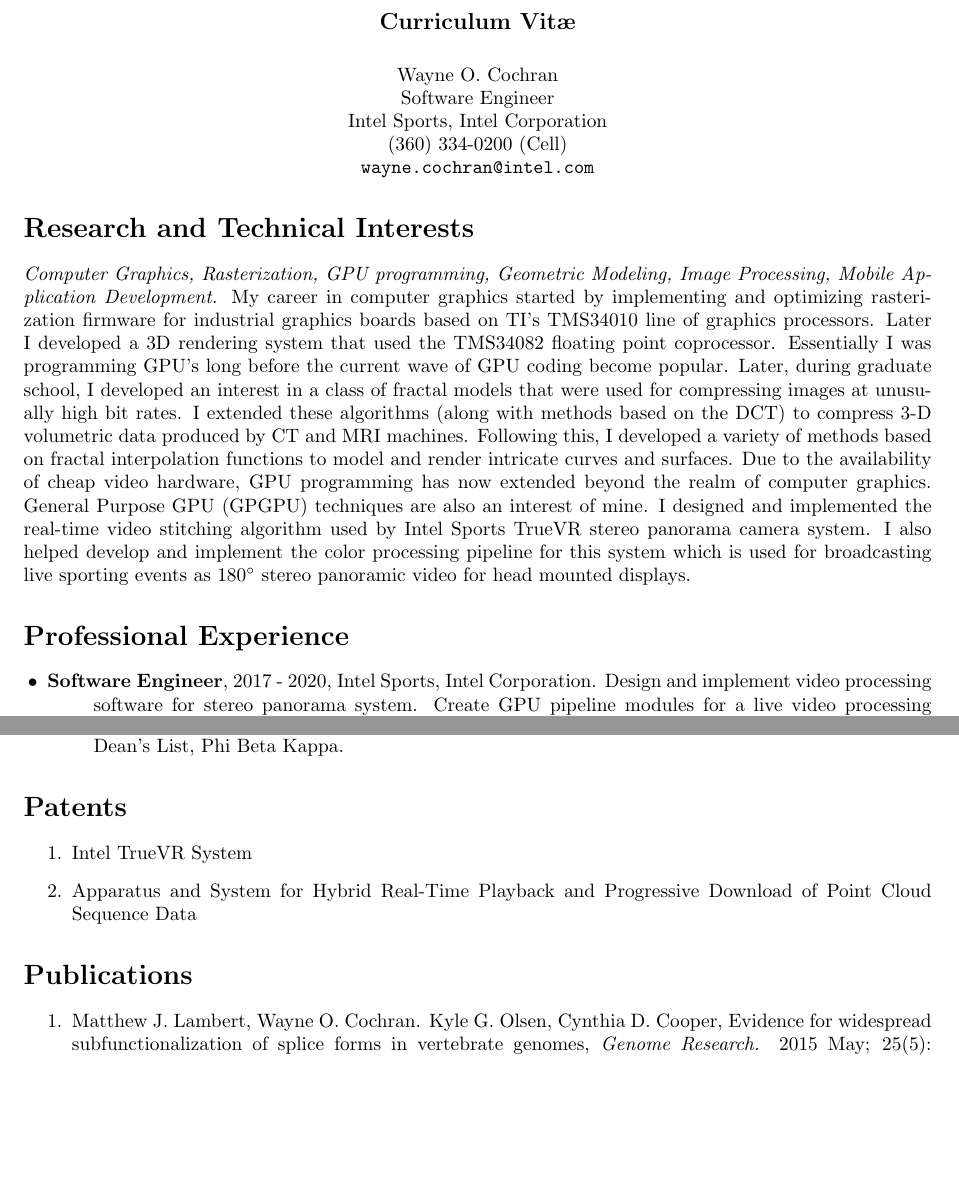
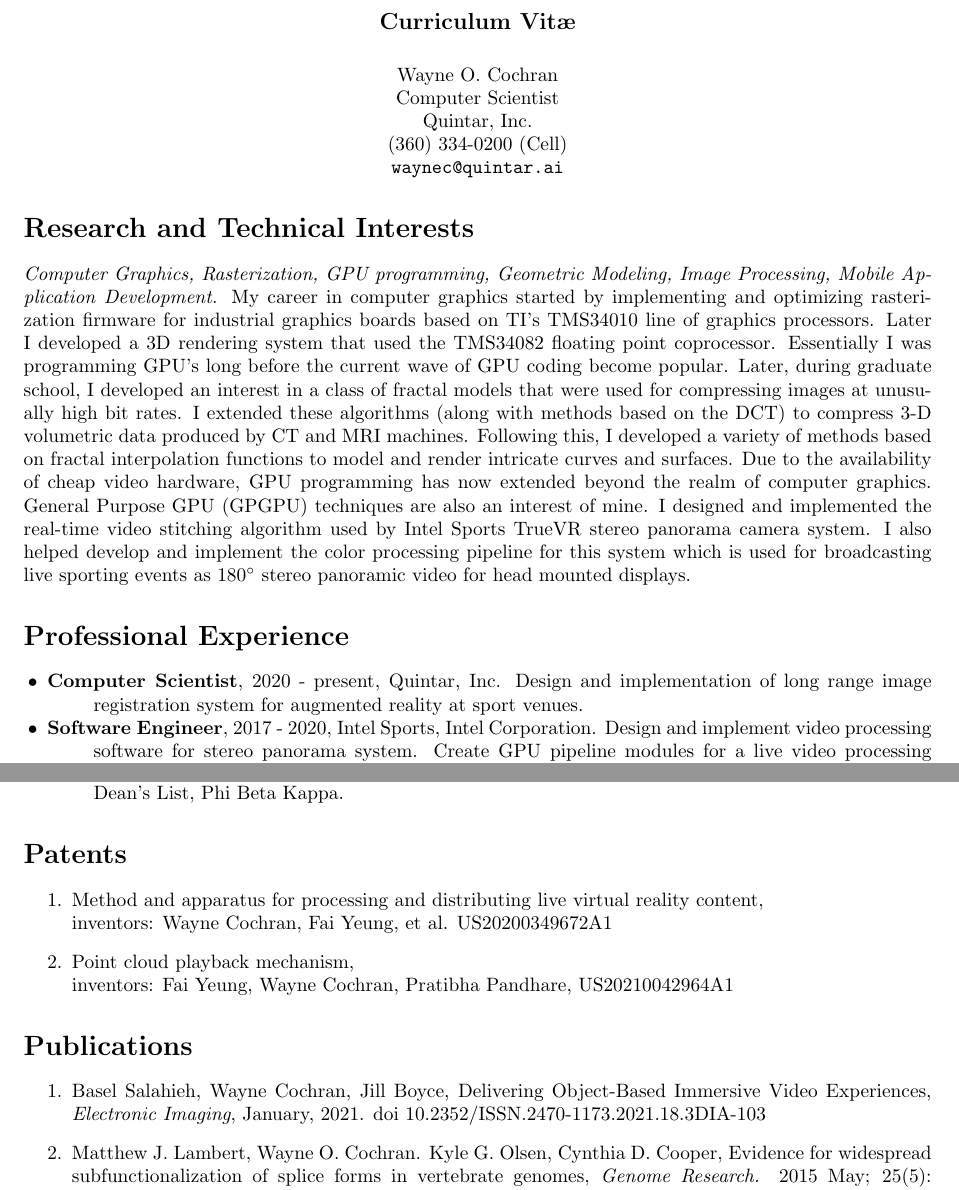
Before and after one commit to wcochran/vita, a LaTeX document (vita2.tex): two parts of pages 1 and 2 of 3, joined at a grey line, cut so that both start at the same text, the shorter picture padded with empty space. Compiled offline with pdfLaTeX.

Commit message:
WIP: updating since beginning at Quintar

```diff
--- a/vita2.tex
+++ b/vita2.tex
@@ -11,13 +11,16 @@
 
 \title{Curriculum Vit\ae}
 \author{Wayne O. Cochran\\
-       Software Engineer\\
-       Intel Sports, Intel Corporation\\
+        Computer Scientist\\
+        Quintar, Inc.\\
+%       Software Engineer\\
+%       Intel Sports, Intel Corporation\\
 %      Intel\textsuperscript{\textregistered} Corporation\\
 %       2111 N.E. 25th Avenue\\
 % Hillsboro, OR 97214-5961, USA\\
        (360) 334-0200 (Cell) \\
-       {\tt wayne.cochran@intel.com}}
+       {\tt waynec@quintar.ai}}
+%       {\tt wayne.cochran@intel.com}}
 %       {\tt https://ezekiel.encs.vancouver.wsu.edu/\~{}wayne}}
 %      {\tt wayne.cochran@gmail.com}}
 
@@ -78,6 +81,12 @@
 \section*{Professional Experience}
 
 \begin{itemize}
+\item {\bf Computer Scientist}, 2020 - present, Quintar, Inc.
+Design and implementation of long range image registration system
+for augmented reality at sport venues.
+%2811 Mission College Blvd., 7th Floor,
+%Santa Clara CA 95054
+
 \item {\bf Software Engineer}, 2017 - 2020,
 Intel Sports, Intel Corporation. Design
 and implement video processing software for
@@ -192,15 +201,24 @@
 \section*{Patents}
 
 \begin{enumerate}
-\item Intel TrueVR System
-\item Apparatus and System for Hybrid Real-Time Playback and Progressive
-  Download of Point Cloud Sequence Data
+\item Method and apparatus for processing and distributing live virtual reality content,\\
+   inventors: Wayne Cochran, Fai Yeung, et al.
+   US20200349672A1
+\item Point cloud playback mechanism,\\
+   inventors: Fai Yeung, Wayne Cochran, Pratibha Pandhare,
+   US20210042964A1
 \end{enumerate}
 
 %%\noindent{\large\bf Publications}
 \section*{Publications}
 
 \begin{enumerate}
+
+\item Basel Salahieh, Wayne Cochran, Jill Boyce,
+    Delivering Object-Based Immersive Video Experiences,
+    {\em Electronic Imaging}, January, 2021.
+    doi 10.2352/ISSN.2470-1173.2021.18.3DIA-103
+%    {\em https://www.readkong.com/page/delivering-object-based-immersive-video-experiences-6854246}
 
 \item Matthew J. Lambert, Wayne O. Cochran. Kyle G. Olsen, Cynthia D. Cooper,
   Evidence for widespread subfunctionalization of splice forms in vertebrate genomes,
```
Also changed, not shown: vita2.pdf.
